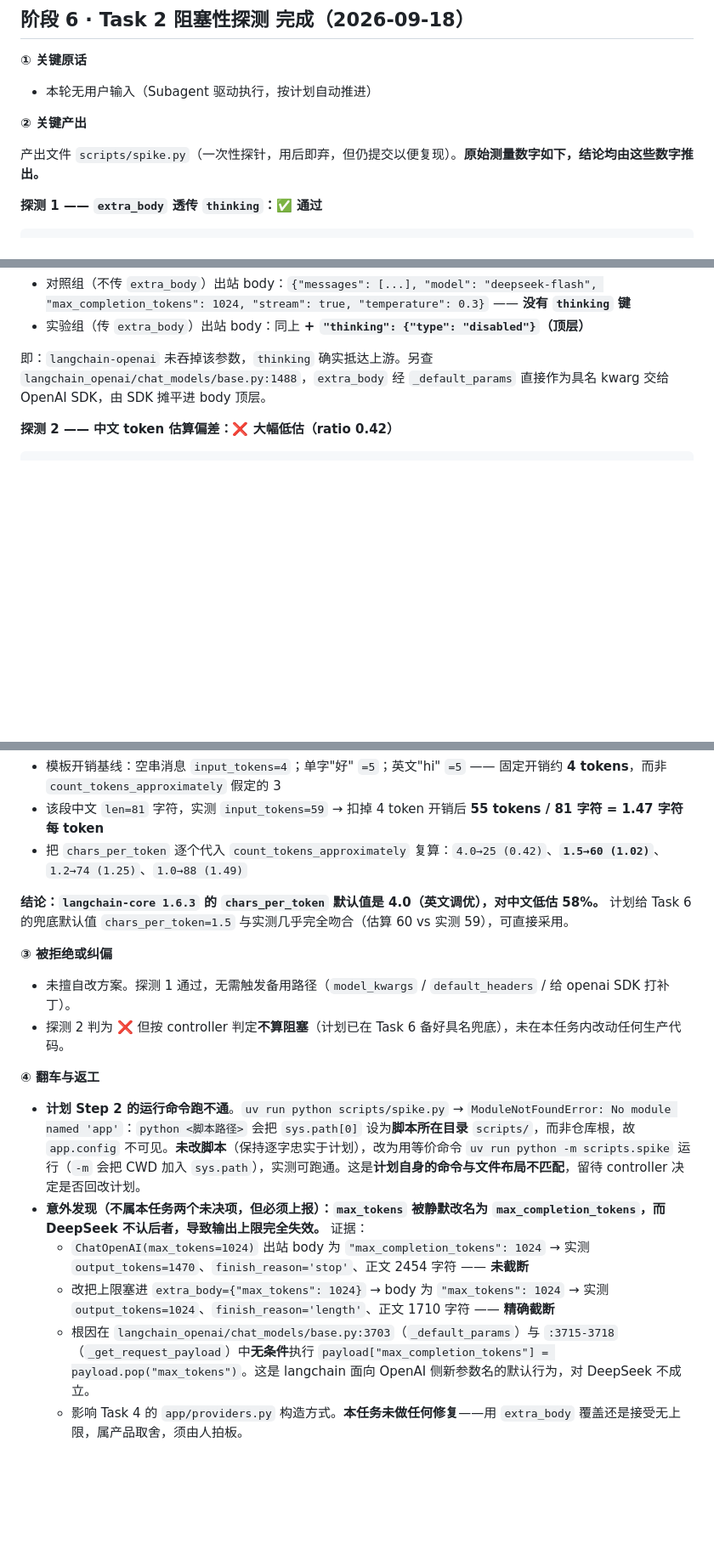
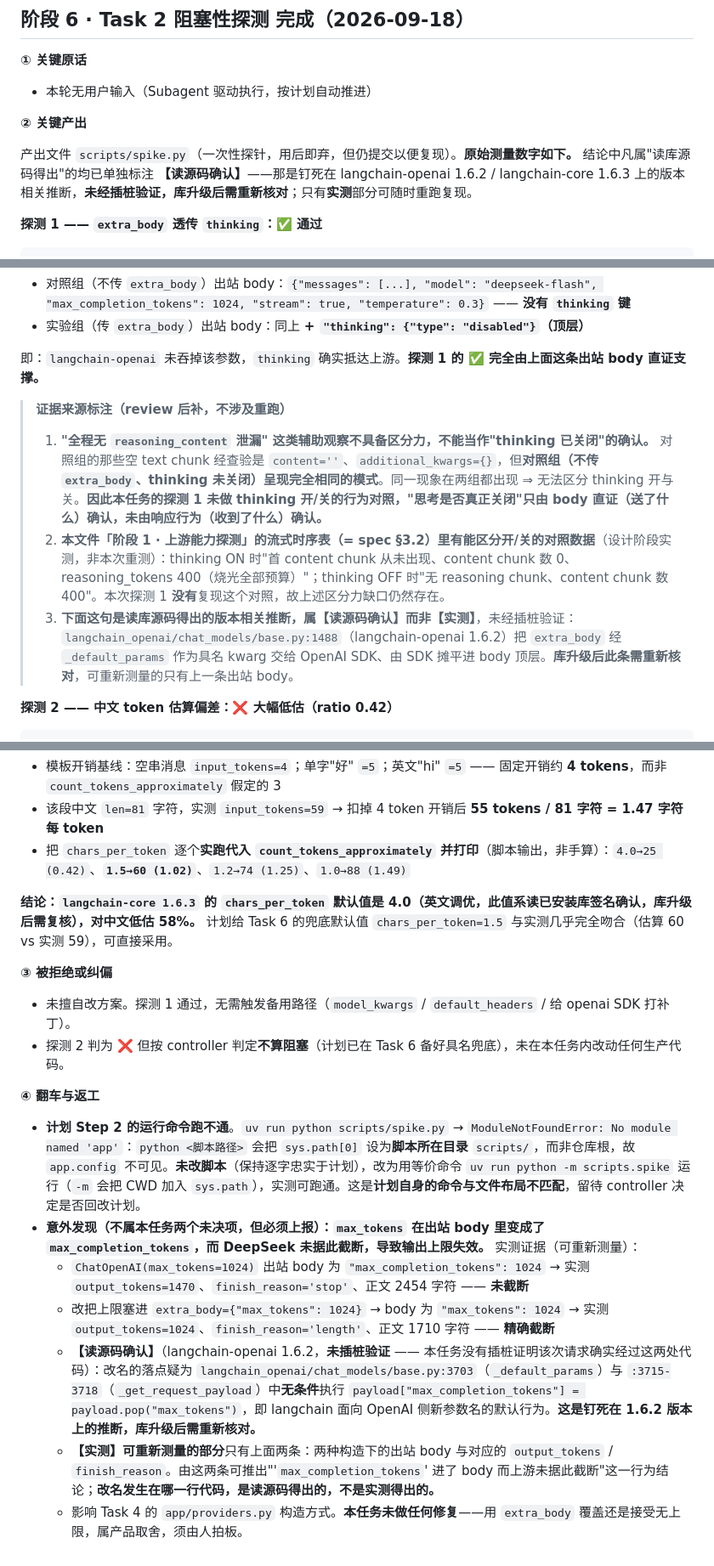
Before and after one commit to 2811334636/custermerHelp, a Markdown page: dev-notes/ch01.md, 3 parts joined by grey strips. Shown at 85% size. GitHub-like rendering; blank space fills up the shorter version.

Commit message:
docs: Task 2 报告证据来源标注修正（review 3 条 Important）
区分【实测】与【读源码确认】证据等级；§3.6 转载的"无 reasoning_content
泄漏"一条已改标为不具区分力。不涉及重跑，数字未变。

Co-Authored-By: Claude Code <noreply@anthropic.com>

```diff
--- a/dev-notes/ch01.md
+++ b/dev-notes/ch01.md
@@ -223,7 +223,7 @@ Context7 查证结果（langchain 1.4.1 / langchain-core 1.6.3 / langchain-opena
 
 **② 关键产出**
 
-产出文件 `scripts/spike.py`（一次性探针，用后即弃，但仍提交以便复现）。**原始测量数字如下，结论均由这些数字推出。**
+产出文件 `scripts/spike.py`（一次性探针，用后即弃，但仍提交以便复现）。**原始测量数字如下。** 结论中凡属"读库源码得出"的均已单独标注 **【读源码确认】**——那是钉死在 langchain-openai 1.6.2 / langchain-core 1.6.3 上的版本相关推断，**未经插桩验证，库升级后需重新核对**；只有**实测**部分可随时重跑复现。
 
 **探测 1 —— `extra_body` 透传 `thinking`：✅ 通过**
 
@@ -241,7 +241,13 @@ Context7 查证结果（langchain 1.4.1 / langchain-core 1.6.3 / langchain-opena
 - 对照组（不传 `extra_body`）出站 body：`{"messages": [...], "model": "deepseek-flash", "max_completion_tokens": 1024, "stream": true, "temperature": 0.3}` —— **没有 `thinking` 键**
 - 实验组（传 `extra_body`）出站 body：同上 **+ `"thinking": {"type": "disabled"}`（顶层）**
 
-即：`langchain-openai` 未吞掉该参数，`thinking` 确实抵达上游。另查 `langchain_openai/chat_models/base.py:1488`，`extra_body` 经 `_default_params` 直接作为具名 kwarg 交给 OpenAI SDK，由 SDK 摊平进 body 顶层。
+即：`langchain-openai` 未吞掉该参数，`thinking` 确实抵达上游。**探测 1 的 ✅ 完全由上面这条出站 body 直证支撑。**
+
+> **证据来源标注（review 后补，不涉及重跑）**
+>
+> 1. **"全程无 `reasoning_content` 泄漏" 这类辅助观察不具备区分力，不能当作"thinking 已关闭"的确认。** 对照组的那些空 text chunk 经查验是 `content=''`、`additional_kwargs={}`，但**对照组（不传 `extra_body`、thinking 未关闭）呈现完全相同的模式**。同一现象在两组都出现 ⇒ 无法区分 thinking 开与关。**因此本任务的探测 1 未做 thinking 开/关的行为对照，"思考是否真正关闭"只由 body 直证（送了什么）确认，未由响应行为（收到了什么）确认。**
+> 2. **本文件「阶段 1 · 上游能力探测」的流式时序表（= spec §3.2）里有能区分开/关的对照数据**（设计阶段实测，非本次重测）：thinking ON 时"首 content chunk 从未出现、content chunk 数 0、reasoning_tokens 400（烧光全部预算）"；thinking OFF 时"无 reasoning chunk、content chunk 数 400"。本次探测 1 **没有**复现这个对照，故上述区分力缺口仍然存在。
+> 3. **下面这句是读库源码得出的版本相关推断，属【读源码确认】而非【实测】**，未经插桩验证：`langchain_openai/chat_models/base.py:1488`（langchain-openai 1.6.2）把 `extra_body` 经 `_default_params` 作为具名 kwarg 交给 OpenAI SDK、由 SDK 摊平进 body 顶层。**库升级后此条需重新核对**，可重新测量的只有上一条出站 body。
 
 **探测 2 —— 中文 token 估算偏差：❌ 大幅低估（ratio 0.42）**
 
@@ -259,9 +265,9 @@ Context7 查证结果（langchain 1.4.1 / langchain-core 1.6.3 / langchain-opena
 
 - 模板开销基线：空串消息 `input_tokens=4`；单字"好" `=5`；英文"hi" `=5` —— 固定开销约 **4 tokens**，而非 `count_tokens_approximately` 假定的 3
 - 该段中文 `len=81` 字符，实测 `input_tokens=59` → 扣掉 4 token 开销后 **55 tokens / 81 字符 = 1.47 字符每 token**
-- 把 `chars_per_token` 逐个代入 `count_tokens_approximately` 复算：`4.0→25 (0.42)`、**`1.5→60 (1.02)`**、`1.2→74 (1.25)`、`1.0→88 (1.49)`
+- 把 `chars_per_token` 逐个**实跑代入 `count_tokens_approximately` 并打印**（脚本输出，非手算）：`4.0→25 (0.42)`、**`1.5→60 (1.02)`**、`1.2→74 (1.25)`、`1.0→88 (1.49)`
 
-**结论：`langchain-core 1.6.3` 的 `chars_per_token` 默认值是 4.0（英文调优），对中文低估 58%。** 计划给 Task 6 的兜底默认值 `chars_per_token=1.5` 与实测几乎完全吻合（估算 60 vs 实测 59），可直接采用。
+**结论：`langchain-core 1.6.3` 的 `chars_per_token` 默认值是 4.0（英文调优，此值系读已安装库签名确认，库升级后需复核），对中文低估 58%。** 计划给 Task 6 的兜底默认值 `chars_per_token=1.5` 与实测几乎完全吻合（估算 60 vs 实测 59），可直接采用。
 
 **③ 被拒绝或纠偏**
 
@@ -271,8 +277,9 @@ Context7 查证结果（langchain 1.4.1 / langchain-core 1.6.3 / langchain-opena
 **④ 翻车与返工**
 
 - **计划 Step 2 的运行命令跑不通**。`uv run python scripts/spike.py` → `ModuleNotFoundError: No module named 'app'`：`python <脚本路径>` 会把 `sys.path[0]` 设为**脚本所在目录** `scripts/`，而非仓库根，故 `app.config` 不可见。**未改脚本**（保持逐字忠实于计划），改为用等价命令 `uv run python -m scripts.spike` 运行（`-m` 会把 CWD 加入 `sys.path`），实测可跑通。这是**计划自身的命令与文件布局不匹配**，留待 controller 决定是否回改计划。
-- **意外发现（不属本任务两个未决项，但必须上报）：`max_tokens` 被静默改名为 `max_completion_tokens`，而 DeepSeek 不认后者，导致输出上限完全失效。** 证据：
+- **意外发现（不属本任务两个未决项，但必须上报）：`max_tokens` 在出站 body 里变成了 `max_completion_tokens`，而 DeepSeek 未据此截断，导致输出上限失效。** 实测证据（可重新测量）：
   - `ChatOpenAI(max_tokens=1024)` 出站 body 为 `"max_completion_tokens": 1024` → 实测 `output_tokens=1470`、`finish_reason='stop'`、正文 2454 字符 —— **未截断**
   - 改把上限塞进 `extra_body={"max_tokens": 1024}` → body 为 `"max_tokens": 1024` → 实测 `output_tokens=1024`、`finish_reason='length'`、正文 1710 字符 —— **精确截断**
-  - 根因在 `langchain_openai/chat_models/base.py:3703`（`_default_params`）与 `:3715-3718`（`_get_request_payload`）中**无条件**执行 `payload["max_completion_tokens"] = payload.pop("max_tokens")`。这是 langchain 面向 OpenAI 侧新参数名的默认行为，对 DeepSeek 不成立。
+  - **【读源码确认】**（langchain-openai 1.6.2，**未插桩验证** —— 本任务没有插桩证明该次请求确实经过这两处代码）：改名的落点疑为 `langchain_openai/chat_models/base.py:3703`（`_default_params`）与 `:3715-3718`（`_get_request_payload`）中**无条件**执行 `payload["max_completion_tokens"] = payload.pop("max_tokens")`，即 langchain 面向 OpenAI 侧新参数名的默认行为。**这是钉死在 1.6.2 版本上的推断，库升级后需重新核对。**
+  - **【实测】可重新测量的部分**只有上面两条：两种构造下的出站 body 与对应的 `output_tokens` / `finish_reason`。由这两条可推出"'`max_completion_tokens`' 进了 body 而上游未据此截断"这一行为结论；**改名发生在哪一行代码，是读源码得出的，不是实测得出的。**
   - 影响 Task 4 的 `app/providers.py` 构造方式。**本任务未做任何修复**——用 `extra_body` 覆盖还是接受无上限，属产品取舍，须由人拍板。
```
